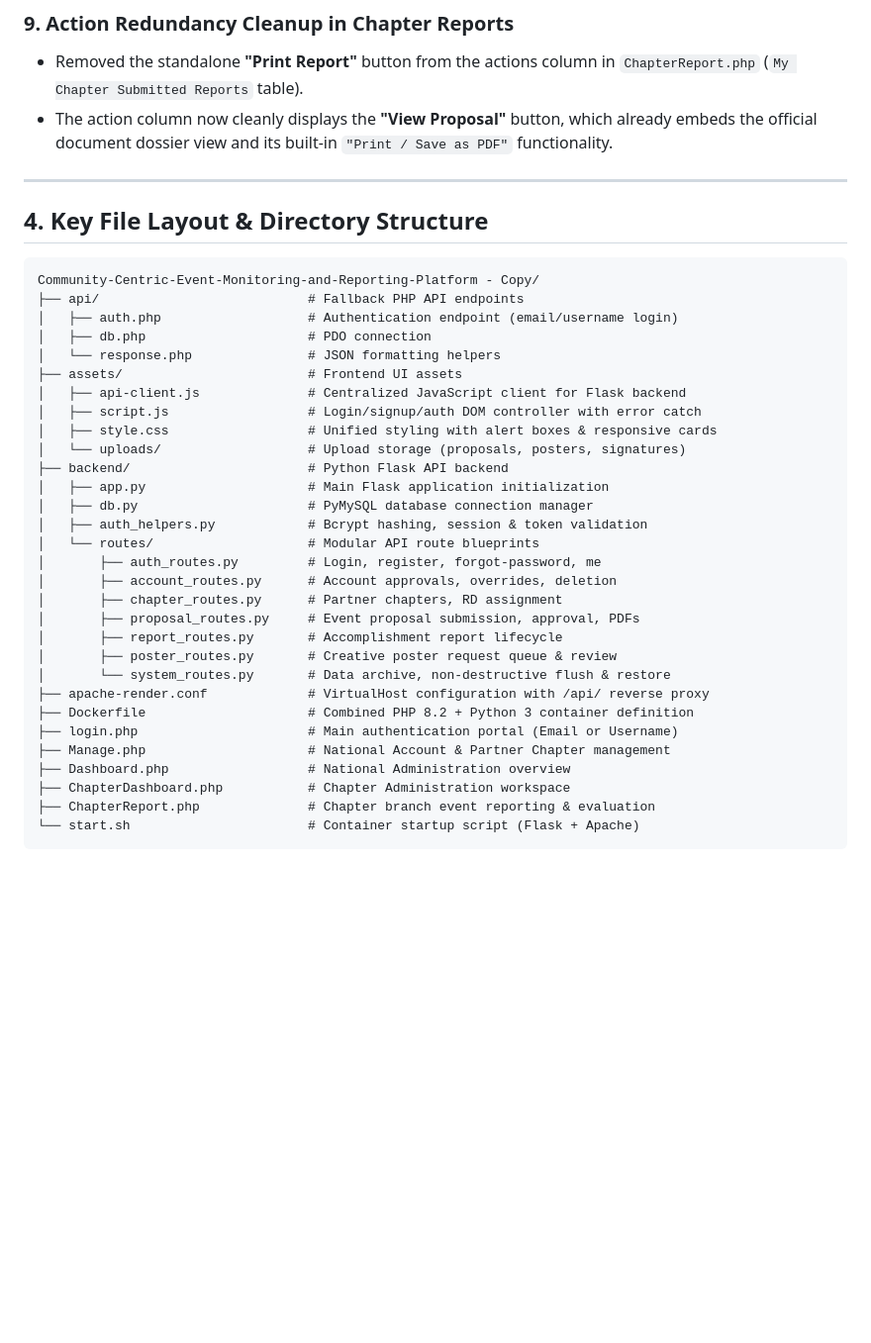
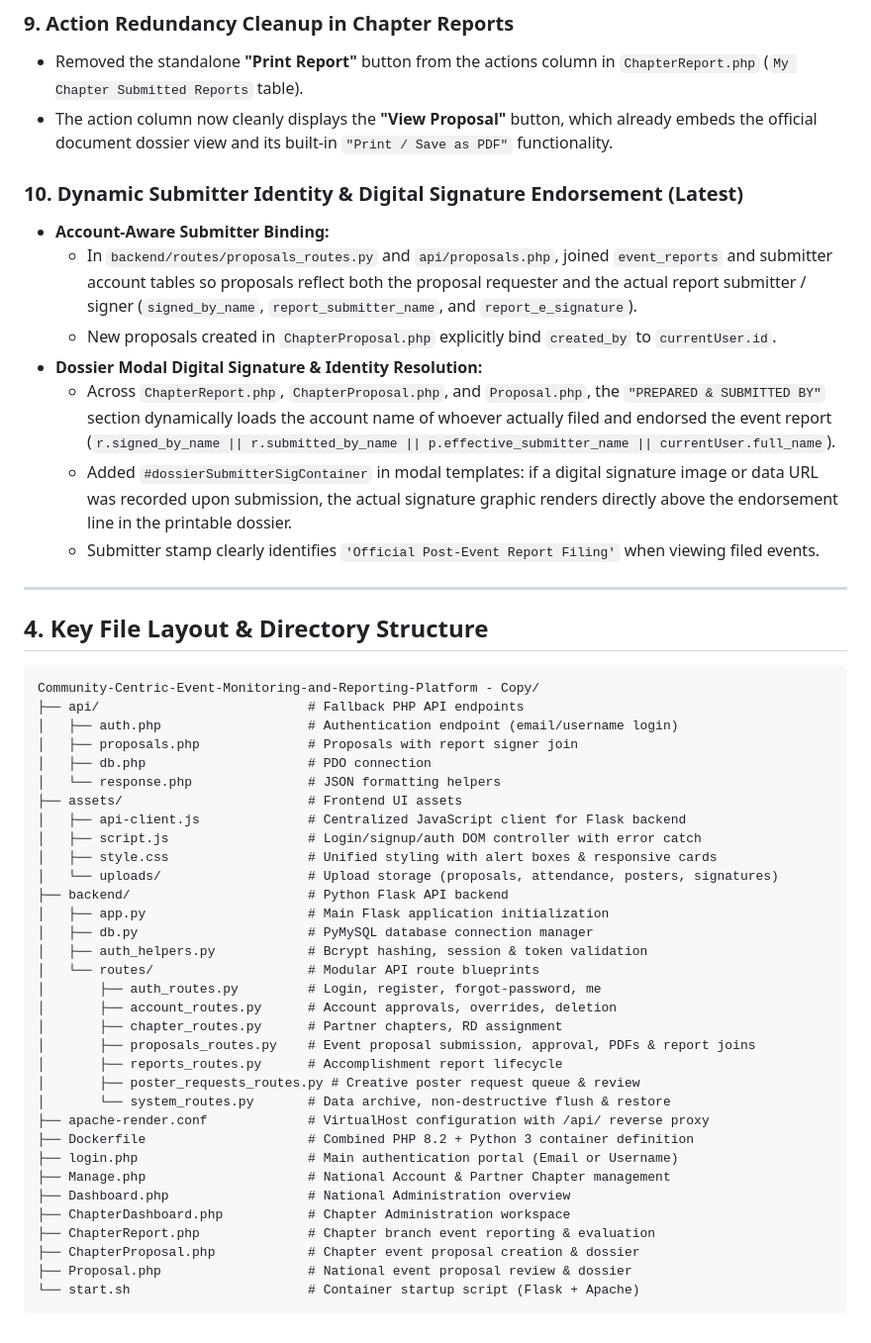
Before and after one commit to nevy-18/Community-Centric-Event-Monitoring-and-Reporting-Platform, a Markdown page: project_summary_and_handover.md, the part around the change. Shown at 99% size. GitHub-like rendering; blank space fills up the shorter version.

Commit message:
Update project_summary_and_handover.md with submitter identity and signature resolution documentation

````diff
--- a/project_summary_and_handover.md
+++ b/project_summary_and_handover.md
@@ -103,6 +103,15 @@ flowchart TD
 - Removed the standalone **"Print Report"** button from the actions column in `ChapterReport.php` (`My Chapter Submitted Reports` table).
 - The action column now cleanly displays the **"View Proposal"** button, which already embeds the official document dossier view and its built-in `"Print / Save as PDF"` functionality.
 
+### 10. Dynamic Submitter Identity & Digital Signature Endorsement (Latest)
+- **Account-Aware Submitter Binding:**
+  - In `backend/routes/proposals_routes.py` and `api/proposals.php`, joined `event_reports` and submitter account tables so proposals reflect both the proposal requester and the actual report submitter / signer (`signed_by_name`, `report_submitter_name`, and `report_e_signature`).
+  - New proposals created in `ChapterProposal.php` explicitly bind `created_by` to `currentUser.id`.
+- **Dossier Modal Digital Signature & Identity Resolution:**
+  - Across `ChapterReport.php`, `ChapterProposal.php`, and `Proposal.php`, the `"PREPARED & SUBMITTED BY"` section dynamically loads the account name of whoever actually filed and endorsed the event report (`r.signed_by_name || r.submitted_by_name || p.effective_submitter_name || currentUser.full_name`).
+  - Added `#dossierSubmitterSigContainer` in modal templates: if a digital signature image or data URL was recorded upon submission, the actual signature graphic renders directly above the endorsement line in the printable dossier.
+  - Submitter stamp clearly identifies `'Official Post-Event Report Filing'` when viewing filed events.
+
 ---
 
 ## 4. Key File Layout & Directory Structure
@@ -111,13 +120,14 @@ flowchart TD
 Community-Centric-Event-Monitoring-and-Reporting-Platform - Copy/
 ├── api/                           # Fallback PHP API endpoints
 │   ├── auth.php                   # Authentication endpoint (email/username login)
+│   ├── proposals.php              # Proposals with report signer join
 │   ├── db.php                     # PDO connection
 │   └── response.php               # JSON formatting helpers
 ├── assets/                        # Frontend UI assets
 │   ├── api-client.js              # Centralized JavaScript client for Flask backend
 │   ├── script.js                  # Login/signup/auth DOM controller with error catch
 │   ├── style.css                  # Unified styling with alert boxes & responsive cards
-│   └── uploads/                   # Upload storage (proposals, posters, signatures)
+│   └── uploads/                   # Upload storage (proposals, attendance, posters, signatures)
 ├── backend/                       # Python Flask API backend
 │   ├── app.py                     # Main Flask application initialization
 │   ├── db.py                      # PyMySQL database connection manager
@@ -126,9 +136,9 @@ Community-Centric-Event-Monitoring-and-Reporting-Platform - Copy/
 │       ├── auth_routes.py         # Login, register, forgot-password, me
 │       ├── account_routes.py      # Account approvals, overrides, deletion
 │       ├── chapter_routes.py      # Partner chapters, RD assignment
-│       ├── proposal_routes.py     # Event proposal submission, approval, PDFs
-│       ├── report_routes.py       # Accomplishment report lifecycle
-│       ├── poster_routes.py       # Creative poster request queue & review
+│       ├── proposals_routes.py    # Event proposal submission, approval, PDFs & report joins
+│       ├── reports_routes.py      # Accomplishment report lifecycle
+│       ├── poster_requests_routes.py # Creative poster request queue & review
 │       └── system_routes.py       # Data archive, non-destructive flush & restore
 ├── apache-render.conf             # VirtualHost configuration with /api/ reverse proxy
 ├── Dockerfile                     # Combined PHP 8.2 + Python 3 container definition
@@ -137,5 +147,7 @@ Community-Centric-Event-Monitoring-and-Reporting-Platform - Copy/
 ├── Dashboard.php                  # National Administration overview
 ├── ChapterDashboard.php           # Chapter Administration workspace
 ├── ChapterReport.php              # Chapter branch event reporting & evaluation
+├── ChapterProposal.php            # Chapter event proposal creation & dossier
+├── Proposal.php                   # National event proposal review & dossier
 └── start.sh                       # Container startup script (Flask + Apache)
 ```
````
